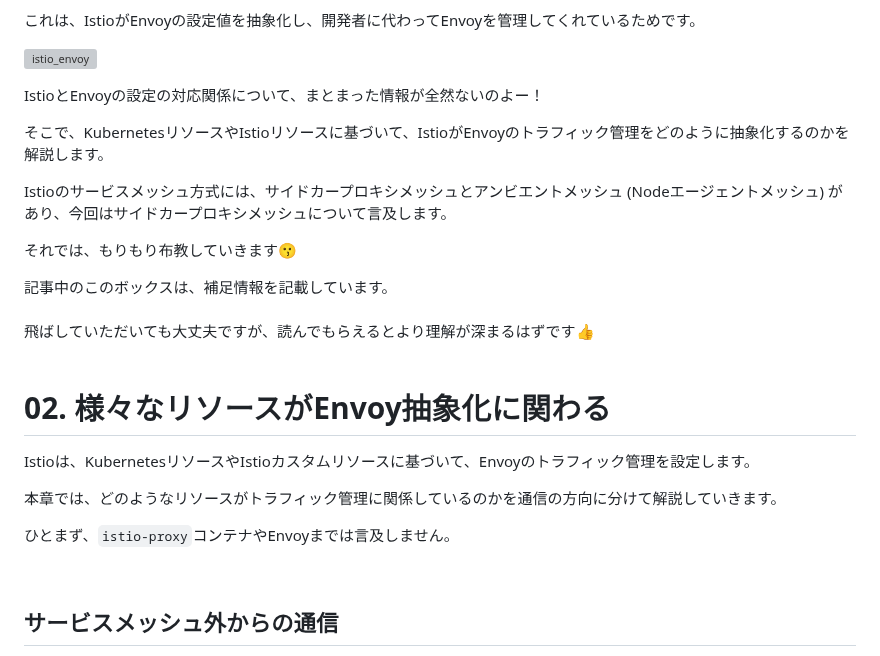
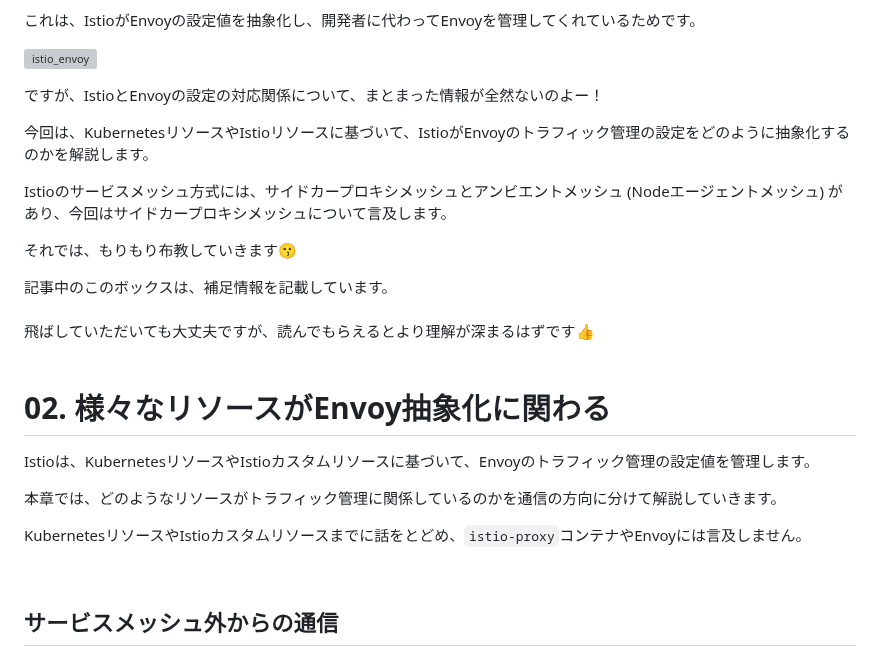
Before and after one commit to hiroki-it/hatenablog, a Markdown page: dist/draft/【Istio⛵️】IstioによるEnvoyの抽象化.md, the part around the change. Drawn GitHub-style; grey boxes are pictures that could not be loaded.

Commit message:
update 記事を更新した。

```diff
--- a/dist/draft/【Istio⛵️】IstioによるEnvoyの抽象化.md
+++ b/dist/draft/【Istio⛵️】IstioによるEnvoyの抽象化.md
@@ -29,9 +29,9 @@ Istio⛵️のサービスメッシュのトラフィック管理をトラブル
 
 ![istio_envoy](https://raw.githubusercontent.com/hiroki-it/tech-notebook-images/master/images/drawio/blog/istio/istio_envoy.png)
 
-IstioとEnvoyの設定の対応関係について、まとまった情報が全然ないのよー！
+ですが、IstioとEnvoyの設定の対応関係について、まとまった情報が全然ないのよー！
 
-そこで、KubernetesリソースやIstioリソースに基づいて、IstioがEnvoyのトラフィック管理をどのように抽象化するのかを解説します。
+今回は、KubernetesリソースやIstioリソースに基づいて、IstioがEnvoyのトラフィック管理の設定をどのように抽象化するのかを解説します。
 
 Istioのサービスメッシュ方式には、サイドカープロキシメッシュとアンビエントメッシュ (Nodeエージェントメッシュ) があり、今回はサイドカープロキシメッシュについて言及します。
 
@@ -48,11 +48,11 @@ Istioのサービスメッシュ方式には、サイドカープロキシメッ
 
 # 02. 様々なリソースがEnvoy抽象化に関わる
 
-Istioは、KubernetesリソースやIstioカスタムリソースに基づいて、Envoyのトラフィック管理を設定します。
+Istioは、KubernetesリソースやIstioカスタムリソースに基づいて、Envoyのトラフィック管理の設定値を管理します。
 
 本章では、どのようなリソースがトラフィック管理に関係しているのかを通信の方向に分けて解説していきます。
 
-ひとまず、`istio-proxy`コンテナやEnvoyまでは言及しません。
+KubernetesリソースやIstioカスタムリソースまでに話をとどめ、`istio-proxy`コンテナやEnvoyには言及しません。
 
 <br>
 
```
